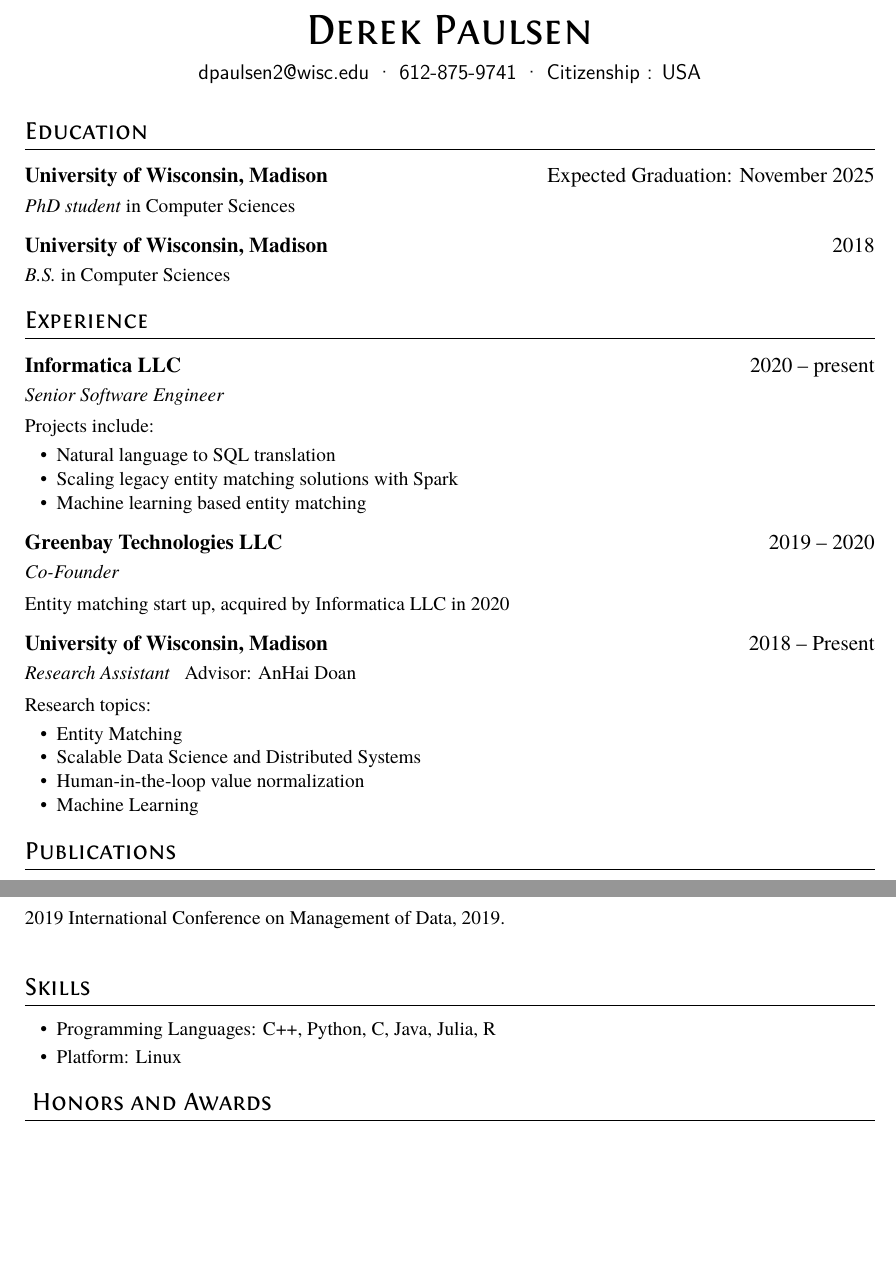
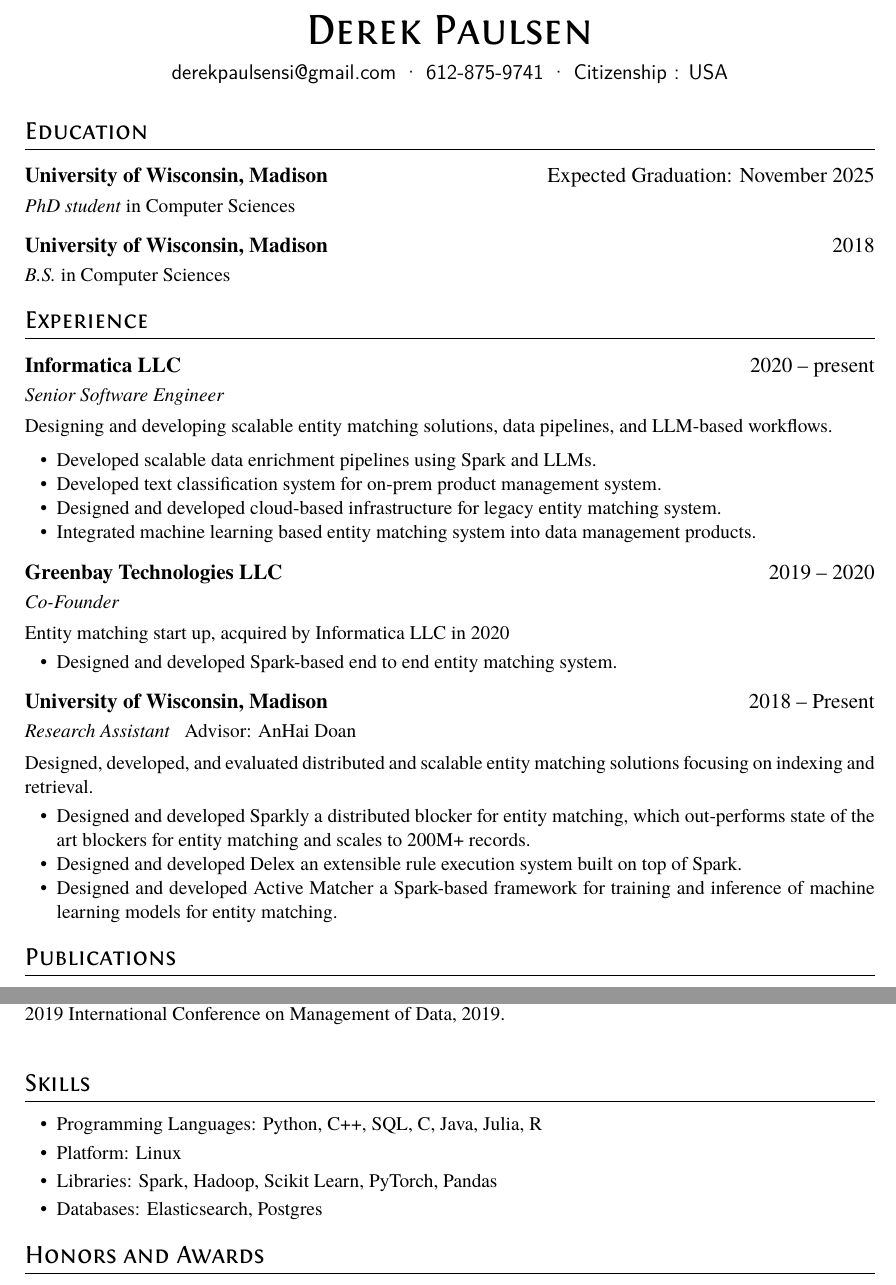
Before and after one commit to derekpaulsen/resume, a LaTeX CV (resume.tex): two parts of pages 1 and 2 of 2, joined at a grey line, cut so that both start at the same text, the shorter picture padded with empty space. Compiled offline with XeLaTeX.

Commit message:
update resume

```diff
--- a/resume.tex
+++ b/resume.tex
@@ -7,9 +7,12 @@
 \name{Derek Paulsen}
 
 \basicInfo{
- {dpaulsen2@wisc.edu} \textperiodcentered\
-  {612-875-9741} \textperiodcentered\ Citizenship : USA
-  %\linkedin[billryan8]{https://www.linkedin.com/in/billryan8}}
+{derekpaulsensi@gmail.com}
+\textperiodcentered\
+{612-875-9741}
+\textperiodcentered\
+{Citizenship : USA}
+%\linkedin[billryan8]{https://www.linkedin.com/in/billryan8}}
 }
 \section{Education}
 \datedsubsection{\textbf{University of Wisconsin, Madison}}{Expected Graduation: November 2025}
@@ -22,27 +25,32 @@
 \datedsubsection{\textbf{Informatica LLC}}{2020 -- present}
 \role{Senior Software Engineer}
 
-Projects include:
+Designing and developing scalable entity matching solutions, data pipelines, and LLM-based workflows.
+
 \begin{itemize}
-  \item Natural language to SQL translation
-  \item Scaling legacy entity matching solutions with Spark
-  \item Machine learning based entity matching
+	\item Developed scalable data enrichment pipelines using Spark and LLMs.
+	\item Developed text classification system for on-prem product management system.
+	\item Designed and developed cloud-based infrastructure for legacy entity matching system.
+	\item Integrated machine learning based entity matching system into data management products.
 \end{itemize}
 
 \datedsubsection{\textbf{Greenbay Technologies LLC}}{2019 -- 2020}
 \role{Co-Founder}
 
 Entity matching start up, acquired by Informatica LLC in 2020
+\begin{itemize}
+	\item Designed and developed Spark-based end to end entity matching system.
+\end{itemize}
 
 \datedsubsection{\textbf{University of Wisconsin, Madison}}{2018 -- Present}
 \role{Research Assistant}{Advisor: AnHai Doan}
 
-Research topics:
+Designed, developed, and evaluated distributed and scalable entity matching solutions focusing
+on indexing and retrieval.
 \begin{itemize}
-  \item Entity Matching
-  \item Scalable Data Science and Distributed Systems
-  \item Human-in-the-loop value normalization
-  \item Machine Learning
+	\item Designed and developed Sparkly a distributed blocker for entity matching, which out-performs state of the art blockers for entity matching and scales to 200M+ records.
+	\item Designed and developed Delex an extensible rule execution system built on top of Spark.
+	\item Designed and developed Active Matcher a Spark-based framework for training and inference of machine learning models for entity matching.
 \end{itemize}
 
 
@@ -78,19 +86,21 @@ Proceedings of the 2019 International Conference on Management of Data, 2019.\\
 
 \section{Skills}
 \begin{itemize}[parsep=0.5ex]
-  \item Programming Languages: C++, Python, C, Java, Julia, R
-  \item Platform: Linux
+	\item Programming Languages: Python, C++, SQL, C, Java, Julia, R
+	\item Platform: Linux
+	\item Libraries: Spark, Hadoop, Scikit Learn, PyTorch, Pandas
+	\item Databases: Elasticsearch, Postgres
 \end{itemize}
 
-\section{\ Honors and Awards}
+\section{Honors and Awards}
 \datedline{\textit{Dean's List}, University of Wisconsin, Madison }{2015 - 2018}
 \datedline{\textit{Distinction in Major}, University of Wisconsin, Madison}{2018}
 
 \section{Miscellaneous}
 \begin{itemize}[parsep=0.5ex]
-  \item GitHub: https://github.com/derekpaulsen
-  \item Languages: English - Fluent
-  \item Hobbies : Rock Climbing, Hiking, Cooking
+	\item GitHub: https://github.com/derekpaulsen
+	\item Languages: English - Fluent
+	\item Hobbies : Rock Climbing, Hiking, Cooking
 \end{itemize}
 
 %% Reference
```
